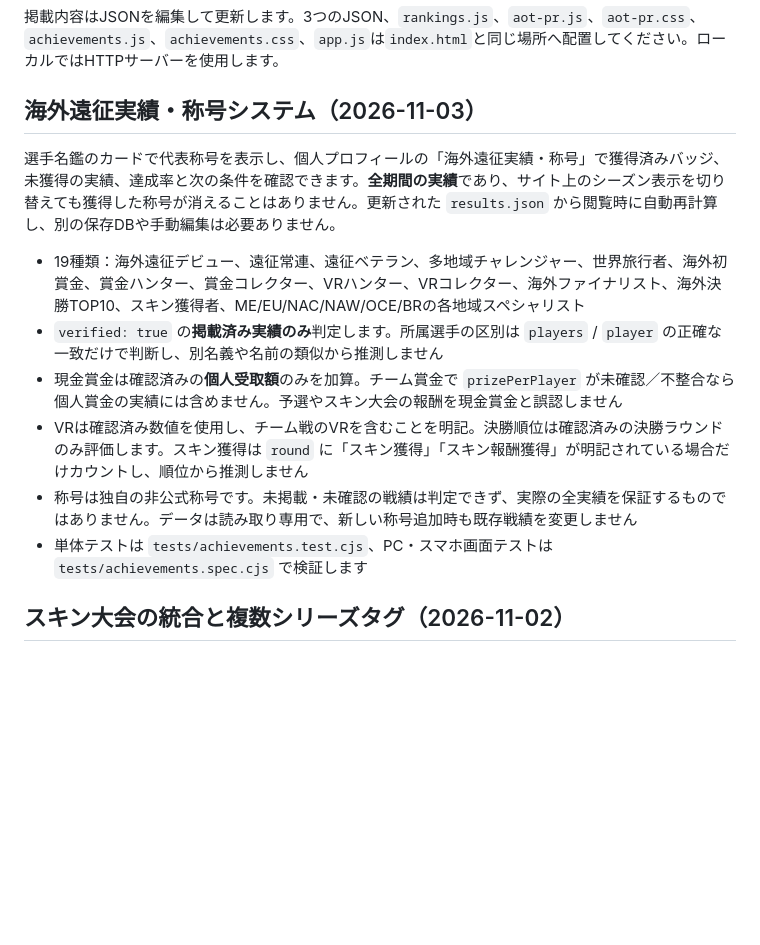
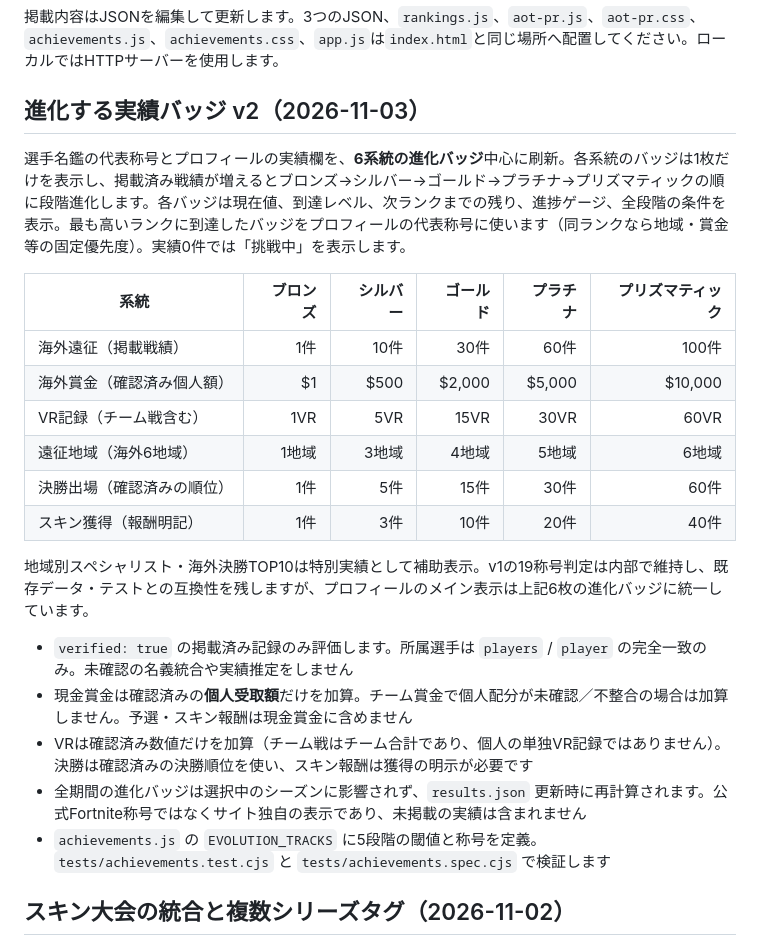
Before and after one commit to takezion62-hash/asia-on-tour, a Markdown page: README.md, the part around the change. GitHub-like rendering; blank space fills up the shorter version.

Commit message:
docs(evolution): document six five-tier thresholds and verified-record rules

```diff
--- a/README.md
+++ b/README.md
@@ -17,16 +17,26 @@ ASIA勢のFortnite海外大会戦績を検索・閲覧する、GitHub Pagesの
 掲載内容はJSONを編集して更新します。3つのJSON、`rankings.js`、`aot-pr.js`、`aot-pr.css`、`achievements.js`、`achievements.css`、`app.js`は`index.html`と同じ場所へ配置してください。ローカルではHTTPサーバーを使用します。
 
 
-## 海外遠征実績・称号システム（2026-11-03）
+## 進化する実績バッジ v2（2026-11-03）
 
-選手名鑑のカードで代表称号を表示し、個人プロフィールの「海外遠征実績・称号」で獲得済みバッジ、未獲得の実績、達成率と次の条件を確認できます。**全期間の実績**であり、サイト上のシーズン表示を切り替えても獲得した称号が消えることはありません。更新された `results.json` から閲覧時に自動再計算し、別の保存DBや手動編集は必要ありません。
+選手名鑑の代表称号とプロフィールの実績欄を、**6系統の進化バッジ**中心に刷新。各系統のバッジは1枚だけを表示し、掲載済み戦績が増えるとブロンズ→シルバー→ゴールド→プラチナ→プリズマティックの順に段階進化します。各バッジは現在値、到達レベル、次ランクまでの残り、進捗ゲージ、全段階の条件を表示。最も高いランクに到達したバッジをプロフィールの代表称号に使います（同ランクなら地域・賞金等の固定優先度）。実績0件では「挑戦中」を表示します。
 
-- 19種類：海外遠征デビュー、遠征常連、遠征ベテラン、多地域チャレンジャー、世界旅行者、海外初賞金、賞金ハンター、賞金コレクター、VRハンター、VRコレクター、海外ファイナリスト、海外決勝TOP10、スキン獲得者、ME/EU/NAC/NAW/OCE/BRの各地域スペシャリスト
-- `verified: true` の**掲載済み実績のみ**判定します。所属選手の区別は `players` / `player` の正確な一致だけで判断し、別名義や名前の類似から推測しません
-- 現金賞金は確認済みの**個人受取額**のみを加算。チーム賞金で `prizePerPlayer` が未確認／不整合なら個人賞金の実績には含めません。予選やスキン大会の報酬を現金賞金と誤認しません
-- VRは確認済み数値を使用し、チーム戦のVRを含むことを明記。決勝順位は確認済みの決勝ラウンドのみ評価します。スキン獲得は `round` に「スキン獲得」「スキン報酬獲得」が明記されている場合だけカウントし、順位から推測しません
-- 称号は独自の非公式称号です。未掲載・未確認の戦績は判定できず、実際の全実績を保証するものではありません。データは読み取り専用で、新しい称号追加時も既存戦績を変更しません
-- 単体テストは `tests/achievements.test.cjs`、PC・スマホ画面テストは `tests/achievements.spec.cjs` で検証します
+| 系統 | ブロンズ | シルバー | ゴールド | プラチナ | プリズマティック |
+|---|---:|---:|---:|---:|---:|
+| 海外遠征（掲載戦績） | 1件 | 10件 | 30件 | 60件 | 100件 |
+| 海外賞金（確認済み個人額） | $1 | $500 | $2,000 | $5,000 | $10,000 |
+| VR記録（チーム戦含む） | 1VR | 5VR | 15VR | 30VR | 60VR |
+| 遠征地域（海外6地域） | 1地域 | 3地域 | 4地域 | 5地域 | 6地域 |
+| 決勝出場（確認済みの順位） | 1件 | 5件 | 15件 | 30件 | 60件 |
+| スキン獲得（報酬明記） | 1件 | 3件 | 10件 | 20件 | 40件 |
+
+地域別スペシャリスト・海外決勝TOP10は特別実績として補助表示。v1の19称号判定は内部で維持し、既存データ・テストとの互換性を残しますが、プロフィールのメイン表示は上記6枚の進化バッジに統一しています。
+
+- `verified: true` の掲載済み記録のみ評価します。所属選手は `players` / `player` の完全一致のみ。未確認の名義統合や実績推定をしません
+- 現金賞金は確認済みの**個人受取額**だけを加算。チーム賞金で個人配分が未確認／不整合の場合は加算しません。予選・スキン報酬は現金賞金に含めません
+- VRは確認済み数値だけを加算（チーム戦はチーム合計であり、個人の単独VR記録ではありません）。決勝は確認済みの決勝順位を使い、スキン報酬は獲得の明示が必要です
+- 全期間の進化バッジは選択中のシーズンに影響されず、`results.json` 更新時に再計算されます。公式Fortnite称号ではなくサイト独自の表示であり、未掲載の実績は含まれません
+- `achievements.js` の `EVOLUTION_TRACKS` に5段階の閾値と称号を定義。 `tests/achievements.test.cjs` と `tests/achievements.spec.cjs` で検証します
 
 ## スキン大会の統合と複数シリーズタグ（2026-11-02）
 
```
